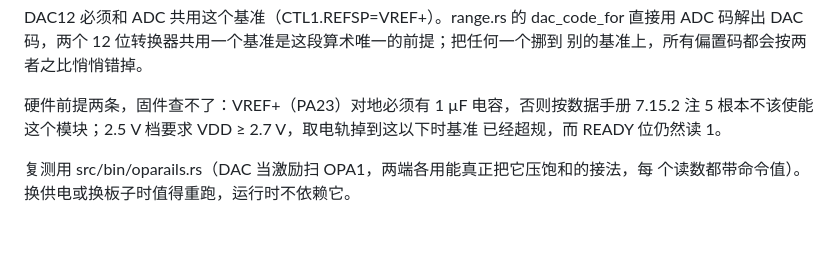
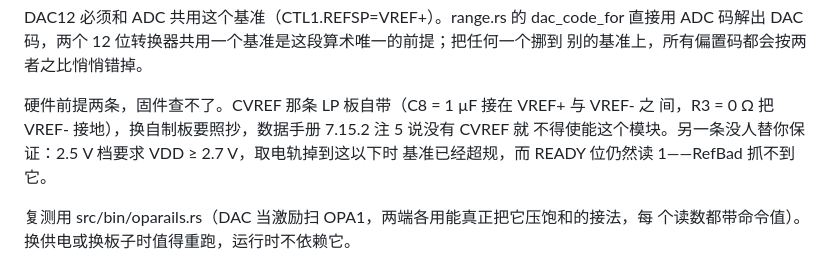
Before and after one commit to one-night-standby/passive-ac-ammeter-and-wireless-reader, a Markdown page: STRUCTURE.md, the part around the change. Drawn GitHub-style; blank space fills up the shorter version.

Commit message:
CVREF 是板载的，文档改成实际情况
SLAU873 第 18 页原理图：C8 = 1 µF 已贴，接在 PA23/VREF+ 与 VREF- 之间，
容值落在数据手册 0.7-1.15 µF 的窗口里；R3 = 0 Ω 已贴，把 PA21/VREF- 接
地。C7 是 VREF+ 到 GND 的备用位，标 DNC 不贴。通往排针的 R20/R22 也都是
DNC，两个 VREF 脚不引出，外面挂不上东西。

所以上一版写的"必须接 1 µF"在这块板子上是已经满足的，改成陈述板子的事
实，同时留下自制板要照抄的要求。

VDD >= 2.7 V 那条没变，仍然是没人替你保证的一条。

Co-Authored-By: Claude Opus 5 <noreply@anthropic.com>

```diff
--- a/STRUCTURE.md
+++ b/STRUCTURE.md
@@ -21,9 +21,10 @@ DAC12 必须和 ADC 共用这个基准（CTL1.REFSP=VREF+）。range.rs 的 dac_
 ADC 码解出 DAC 码，两个 12 位转换器共用一个基准是这段算术唯一的前提；把任何一个挪到
 别的基准上，所有偏置码都会按两者之比悄悄错掉。
 
-硬件前提两条，固件查不了：VREF+（PA23）对地必须有 1 µF 电容，否则按数据手册
-7.15.2 注 5 根本不该使能这个模块；2.5 V 档要求 VDD ≥ 2.7 V，取电轨掉到这以下时基准
-已经超规，而 READY 位仍然读 1。
+硬件前提两条，固件查不了。CVREF 那条 LP 板自带（C8 = 1 µF 接在 VREF+ 与 VREF- 之
+间，R3 = 0 Ω 把 VREF- 接地），换自制板要照抄，数据手册 7.15.2 注 5 说没有 CVREF 就
+不得使能这个模块。另一条没人替你保证：2.5 V 档要求 VDD ≥ 2.7 V，取电轨掉到这以下时
+基准已经超规，而 READY 位仍然读 1——RefBad 抓不到它。
 
 复测用 src/bin/oparails.rs（DAC 当激励扫 OPA1，两端各用能真正把它压饱和的接法，每
 个读数都带命令值）。换供电或换板子时值得重跑，运行时不依赖它。
```
Also changed, not shown: docs/LP-MSPM0G3507_开发板信息.md (+1 -1 lines).
